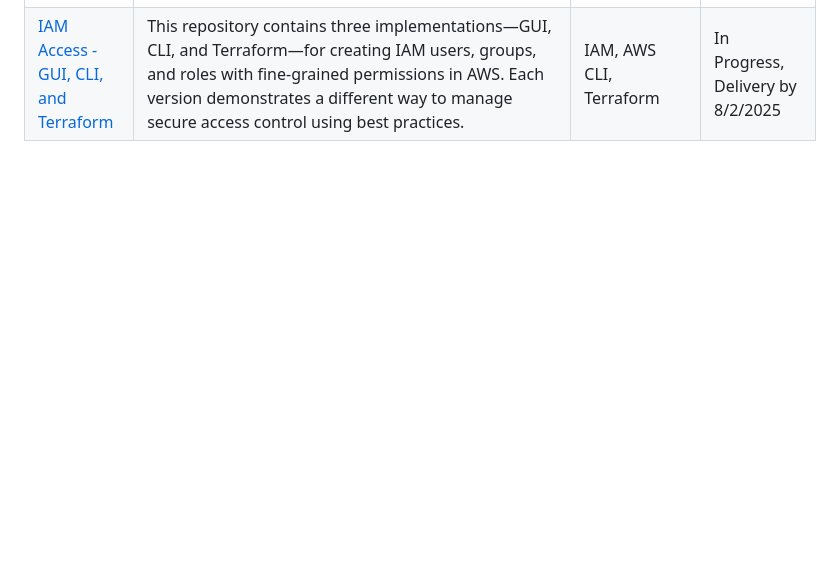
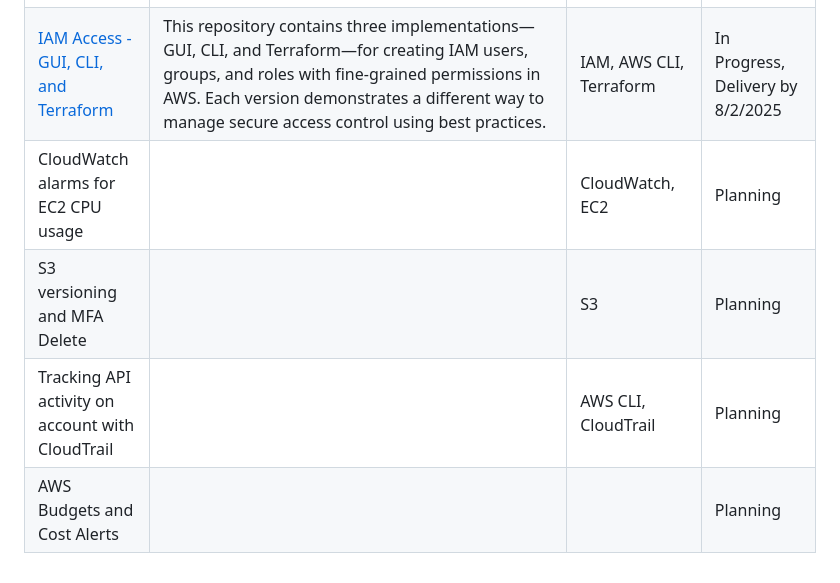
Before and after one commit to jayshun2/jayshun_aws_portfolio, a Markdown page: README.md, the part around the change. GitHub-like rendering; blank space fills up the shorter version.

```diff
--- a/README.md
+++ b/README.md
@@ -14,3 +14,7 @@ Welcome to my AWS Cloud Portfolio! This repository has been broken out into mult
 | [EC2 SSH](https://github.com/jayshun2/PRJ003-EC2_SSH) | This project walks through launching a Linux-based EC2 instance on Amazon Web Services (AWS) and securely connecting to it via SSH. This is a foundational skill for anyone getting started with AWS or cloud infrastructure. You'll gain practical experience with virtual machines, secure access control, and basic network configuration in the AWS environment. | EC2, VPC, Security Groups, Key Pairs | Completed |
 | [VPC Public and Private Subnets](https://github.com/jayshun2/PRJ004-VPC-Subnets) | Create a secure and scalable AWS network using a Virtual Private Cloud (VPC) with public and private subnets. This project demonstrates how to separate internet-facing resources from internal infrastructure using best practices like NAT gateways, route tables, and subnet isolation. | VPC, Subnets, Internet Gateway (IGW), NAT Gateway, Route Tables, EC2 | Completed |
 | [IAM Access - GUI, CLI, and Terraform](https://github.com/jayshun2/PRJ005-iam-access) | This repository contains three implementations—GUI, CLI, and Terraform—for creating IAM users, groups, and roles with fine-grained permissions in AWS. Each version demonstrates a different way to manage secure access control using best practices. | IAM, AWS CLI, Terraform | In Progress, Delivery by 8/2/2025 |
+| CloudWatch alarms for EC2 CPU usage | | CloudWatch, EC2 | Planning |
+| S3 versioning and MFA Delete | | S3 | Planning |
+| Tracking API activity on account with CloudTrail | | AWS CLI, CloudTrail | Planning |
+| AWS Budgets and Cost Alerts | | | Planning |
```
